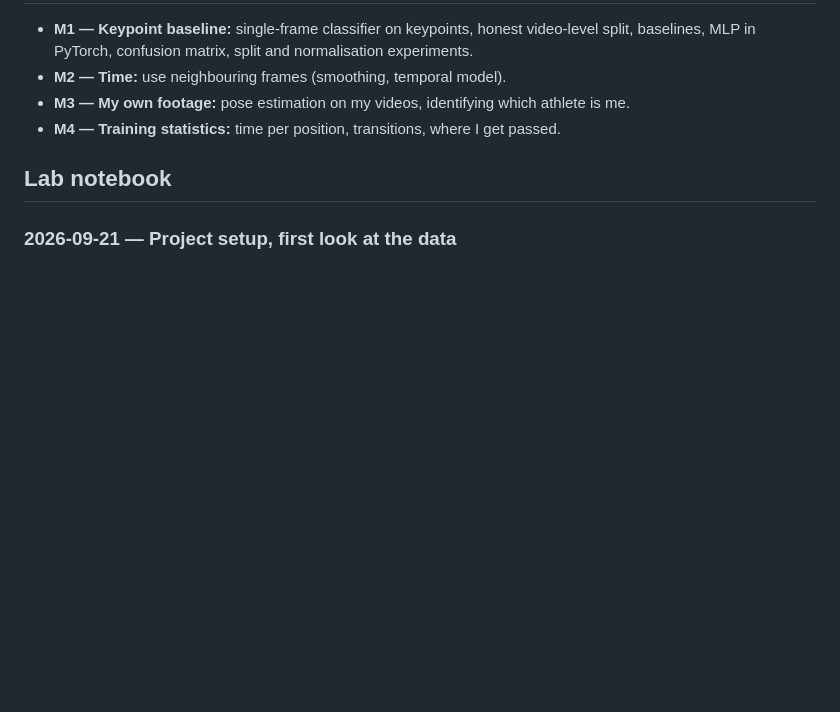
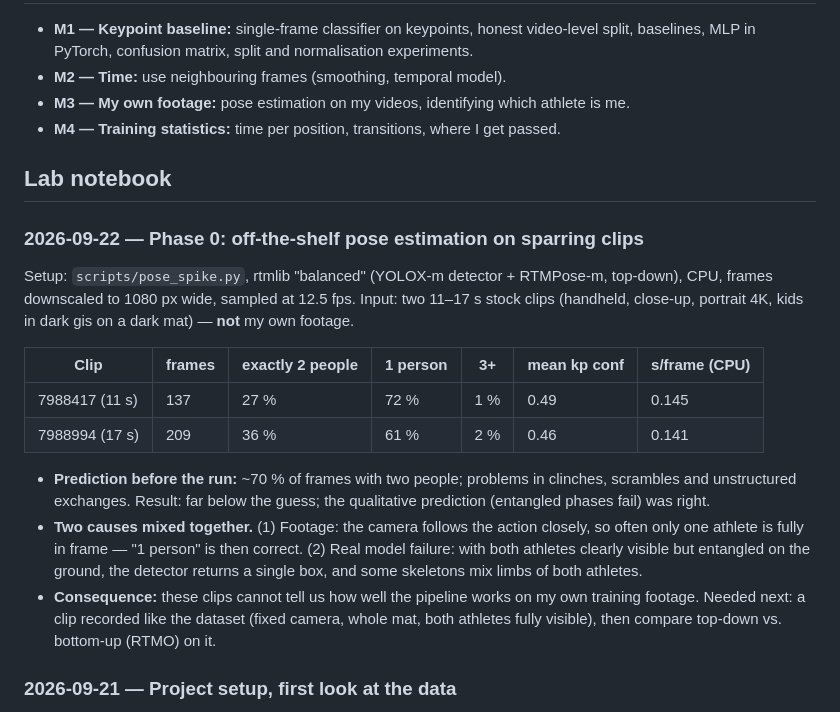
Before and after one commit to ErayAmath/Bjj-Position, a Markdown page: README.md, the part around the change. Rendered like a GitHub page; blank space fills up the shorter version.

Commit message:
Log phase 0 pose-estimation results in lab notebook
Two stock clips: 27-36 % of frames with exactly two people. Causes are
mixed: close handheld camera often crops one athlete, and entangled
ground positions merge into a single detection.

Co-Authored-By: Claude Opus 5 <noreply@anthropic.com>

```diff
--- a/README.md
+++ b/README.md
@@ -96,6 +96,28 @@ data/           raw data, git-ignored
 
 ## Lab notebook
 
+### 2026-09-22 — Phase 0: off-the-shelf pose estimation on sparring clips
+
+Setup: `scripts/pose_spike.py`, rtmlib "balanced" (YOLOX-m detector + RTMPose-m, top-down),
+CPU, frames downscaled to 1080 px wide, sampled at 12.5 fps. Input: two 11–17 s stock clips
+(handheld, close-up, portrait 4K, kids in dark gis on a dark mat) — **not** my own footage.
+
+| Clip | frames | exactly 2 people | 1 person | 3+ | mean kp conf | s/frame (CPU) |
+|---|---|---|---|---|---|---|
+| 7988417 (11 s) | 137 | 27 % | 72 % | 1 % | 0.49 | 0.145 |
+| 7988994 (17 s) | 209 | 36 % | 61 % | 2 % | 0.46 | 0.141 |
+
+- **Prediction before the run:** ~70 % of frames with two people; problems in clinches,
+  scrambles and unstructured exchanges. Result: far below the guess; the qualitative
+  prediction (entangled phases fail) was right.
+- **Two causes mixed together.** (1) Footage: the camera follows the action closely, so often
+  only one athlete is fully in frame — "1 person" is then correct. (2) Real model failure:
+  with both athletes clearly visible but entangled on the ground, the detector returns a
+  single box, and some skeletons mix limbs of both athletes.
+- **Consequence:** these clips cannot tell us how well the pipeline works on my own training
+  footage. Needed next: a clip recorded like the dataset (fixed camera, whole mat, both
+  athletes fully visible), then compare top-down vs. bottom-up (RTMO) on it.
+
 ### 2026-09-21 — Project setup, first look at the data
 
 - **Decision: keypoints only, no images.** Only `annotations.json` is available locally, and a
```
Also changed, not shown: CLAUDE.md (+4 -0 lines).
